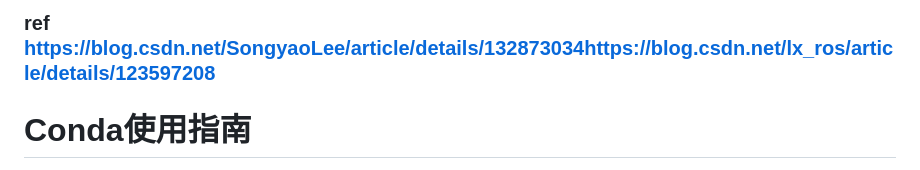
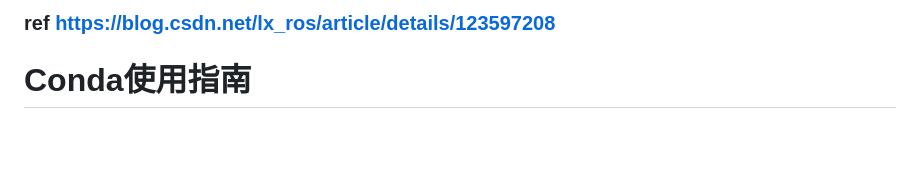
Before and after one commit to StevenLOL/ubuntu_commands, a Markdown page: conda/conda_readme.md, the part around the change. GitHub-like rendering; blank space fills up the shorter version.

```diff
--- a/conda/conda_readme.md
+++ b/conda/conda_readme.md
@@ -1,4 +1,4 @@
-### ref [https://blog.csdn.net/SongyaoLee/article/details/132873034](https://blog.csdn.net/lx_ros/article/details/123597208)https://blog.csdn.net/lx_ros/article/details/123597208
+### ref https://blog.csdn.net/lx_ros/article/details/123597208
 
 # Conda使用指南
 1.Conda是什么？
```
